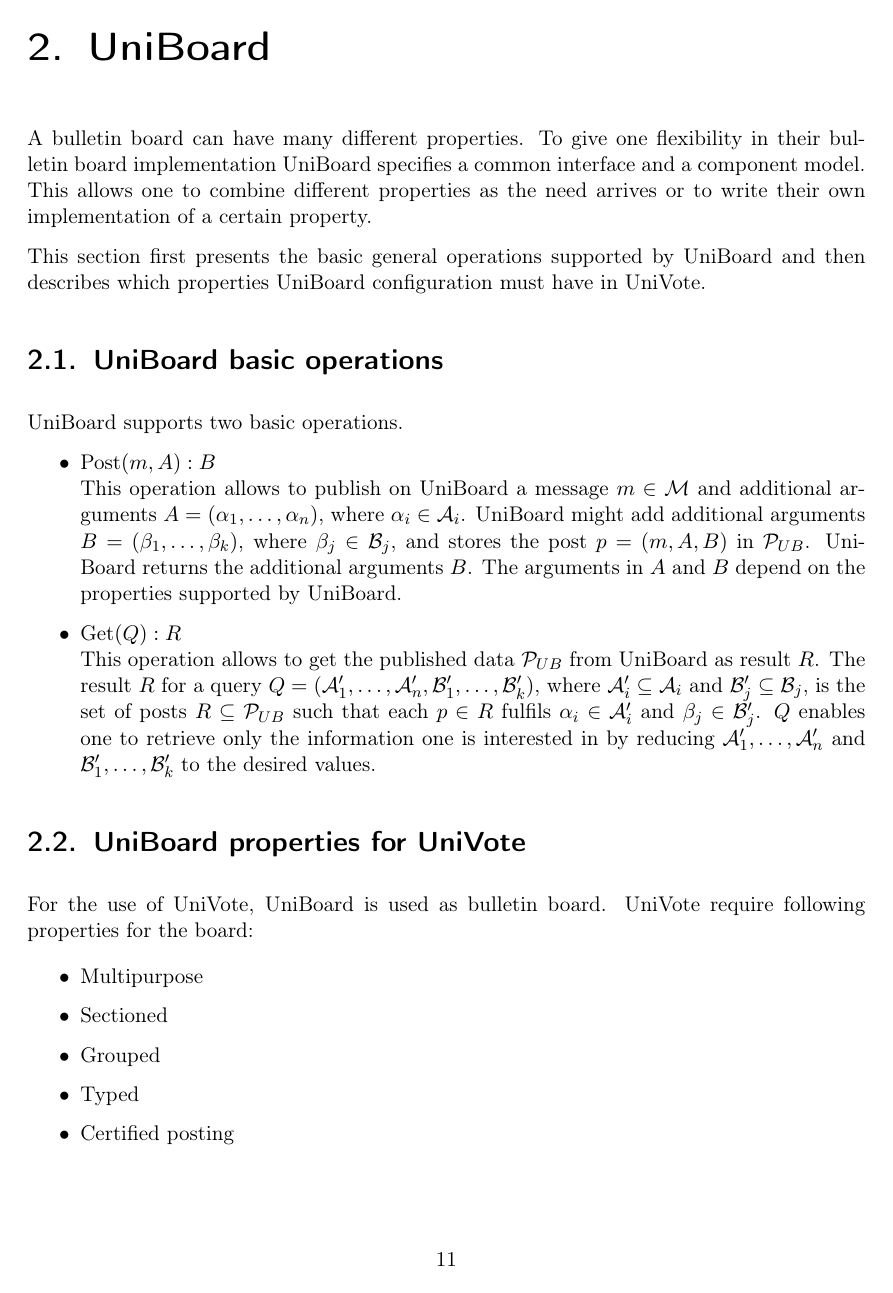
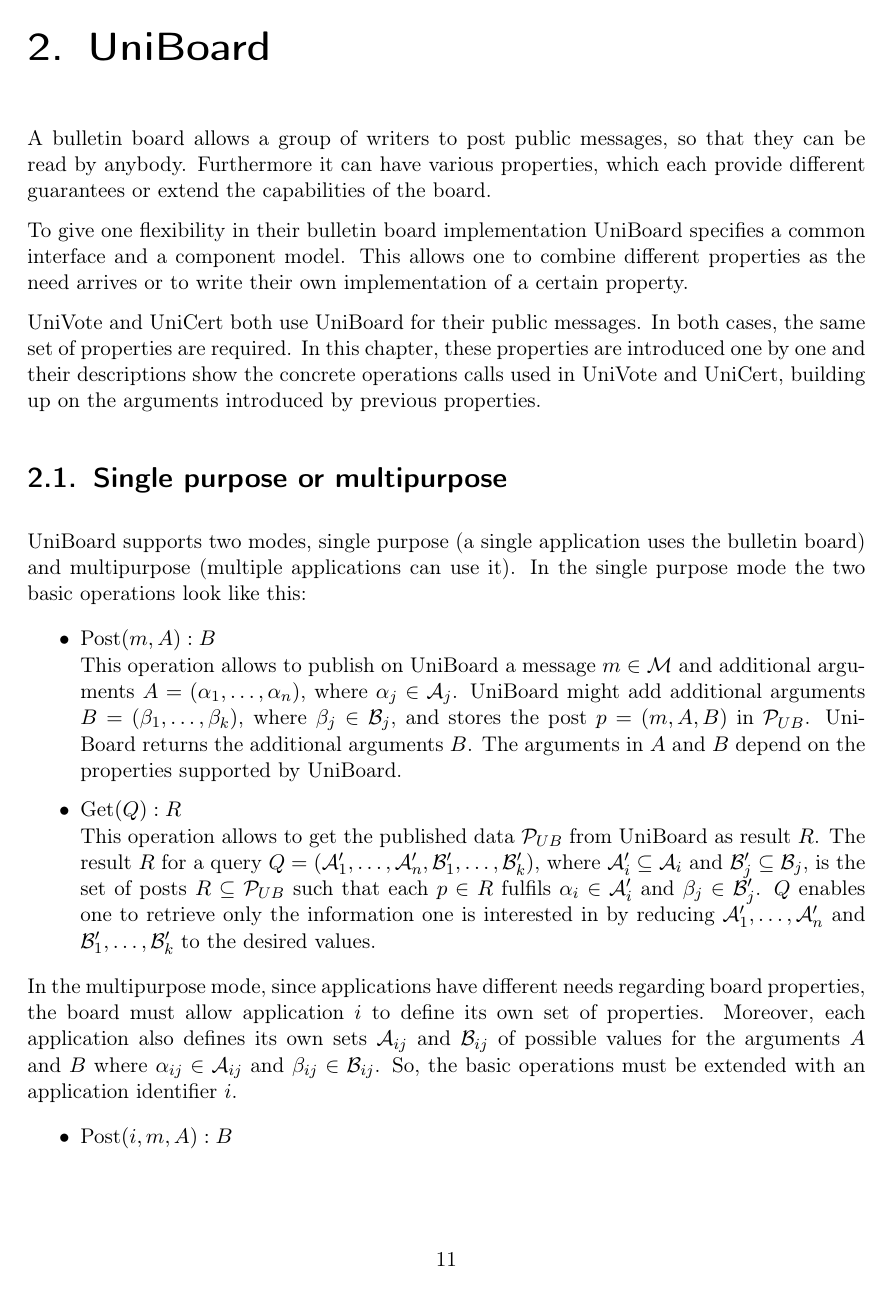
Before and after one commit to bfh-evg/univote2, a LaTeX document (doc/report/report.tex): page 11 of 35. Compiled offline with pdfLaTeX.

Commit message:
uniboard update

```diff
--- a/doc/report/report.tex
+++ b/doc/report/report.tex
@@ -276,28 +276,38 @@
 %===============================================================================================
 \chapter{UniBoard}
 %===============================================================================================
-A bulletin board can have many different properties. To give one flexibility in their bulletin board implementation UniBoard specifies a common interface and a component model. This allows one to combine different properties as the need arrives or to write their own implementation of a certain property.
+A bulletin board allows  a group of writers to post public messages, so that they can be read by anybody. Furthermore it can have various properties, which each provide different guarantees or extend the capabilities of the board.
 
-This section first presents the basic general operations supported by UniBoard and then describes which properties UniBoard configuration must have in UniVote.
+To give one flexibility in their bulletin board implementation UniBoard specifies a common interface and a component model. This allows one to combine different properties as the need arrives or to write their own implementation of a certain property.
+
+UniVote and UniCert both use UniBoard for their public messages. In both cases, the same set of properties are required. In this chapter, these properties are introduced one by one and their descriptions show the concrete operations calls used in UniVote and UniCert, building up on the arguments introduced by previous properties.
+
+
+
+% and the concrete instanciation of the operation is described, taking the previous described properties into account.
+%
+%and the derived operations
+%and the concrete operations signature are expanded
+%the concretization of the methods is described
+%With each property we (expand) concretize the concrete operation calls used for UniVote and UniCert
+%
+%with each property it shows how the concrete operation call used for unite univcert expands
+%building up on the previous.
 
 %\section{Properties}
-\section{UniBoard basic operations}
+\section{Single purpose or multipurpose}
 
-UniBoard supports two basic operations.
+UniBoard supports two modes, single purpose (a single application uses the bulletin board) and multipurpose (multiple applications can use it). In the single purpose mode the two basic operations look like this:
+
 \begin{itemize}
-	\item Post$(m,A):B$ \newline This operation allows to publish on UniBoard a message $m \in \mathcal{M}$ and additional arguments $A=(\alpha_1,\dots,\alpha_n)$, where $\alpha_i \in \mathcal{A}_i$. UniBoard might add additional arguments $B=(\beta_1,\dots,\beta_k)$, where $\beta_j \in \mathcal{B}_j$, and stores the post $p=(m,A,B)$ in $\mathcal{P}_{UB}$. UniBoard returns the additional arguments $B$. The arguments in $A$ and $B$ depend on the properties supported by UniBoard.
+	\item Post$(m,A):B$ \newline This operation allows to publish on UniBoard a message $m \in \mathcal{M}$ and additional arguments $A=(\alpha_1,\dots,\alpha_n)$, where $\alpha_j \in \mathcal{A}_j$. UniBoard might add additional arguments $B=(\beta_1,\dots,\beta_k)$, where $\beta_j \in \mathcal{B}_j$, and stores the post $p=(m,A,B)$ in $\mathcal{P}_{UB}$. UniBoard returns the additional arguments $B$. The arguments in $A$ and $B$ depend on the properties supported by UniBoard.
 	\item Get$(Q):R$ \newline This operation allows to get the published data $\mathcal{P}_{UB}$ from UniBoard as result $R$. The result $R$ for a query $Q=(\mathcal{A}'_1, \dots , \mathcal{A}'_n, \mathcal{B}'_1, \dots, \mathcal{B}'_k)$, where $\mathcal{A}'_i \subseteq  \mathcal{A}_i$ and  $\mathcal{B}'_j \subseteq  \mathcal{B}_j$, is the set of posts $R\subseteq\mathcal{P}_{UB}$ such that each $p\in R$ fulfils $\alpha_i \in \mathcal{A}'_i$ and $\beta_j \in \mathcal{B}'_j$. $Q$ enables one to retrieve only the information one is interested in by reducing $\mathcal{A}'_1, \dots , \mathcal{A}'_n$ and $\mathcal{B}'_1, \dots , \mathcal{B}'_k$ to the desired values.
 	%If $\mathcal{A}'_i$ or $\mathcal{B}'_j$ is missing in $Q$ it is assumed to be equal to $\mathcal{A}_i$ or $\mathcal{B}_j$ respectively.
 \end{itemize}
 
-\section{UniBoard properties for UniVote}
 
-For the use of UniVote, UniBoard is used as bulletin board. UniVote require following properties for the board:
+In the multipurpose mode, since applications have different needs regarding board properties, the board must allow application $i$ to define its own set of properties. Moreover, each application also defines its own sets $\mathcal{A}_{ij}$ and $\mathcal{B}_{ij}$ of possible values for the arguments $A$ and $B$ where $\alpha_{ij} \in \mathcal{A}_{ij}$ and $\beta_{ij} \in \mathcal{B}_{ij}$. So, the basic operations must be extended with an application identifier $i$.
 
 \begin{itemize}
-	\item Multipurpose
-	\item Sectioned
-	\item Grouped
-	\item Typed
-	\item Certified posting
-	\item Certified reading
+	\item Post$(i, m, A):B$
+	\item Get$(i, Q):R$
```
Also changed, not shown: doc/report/report.tex (93 more changed lines).
